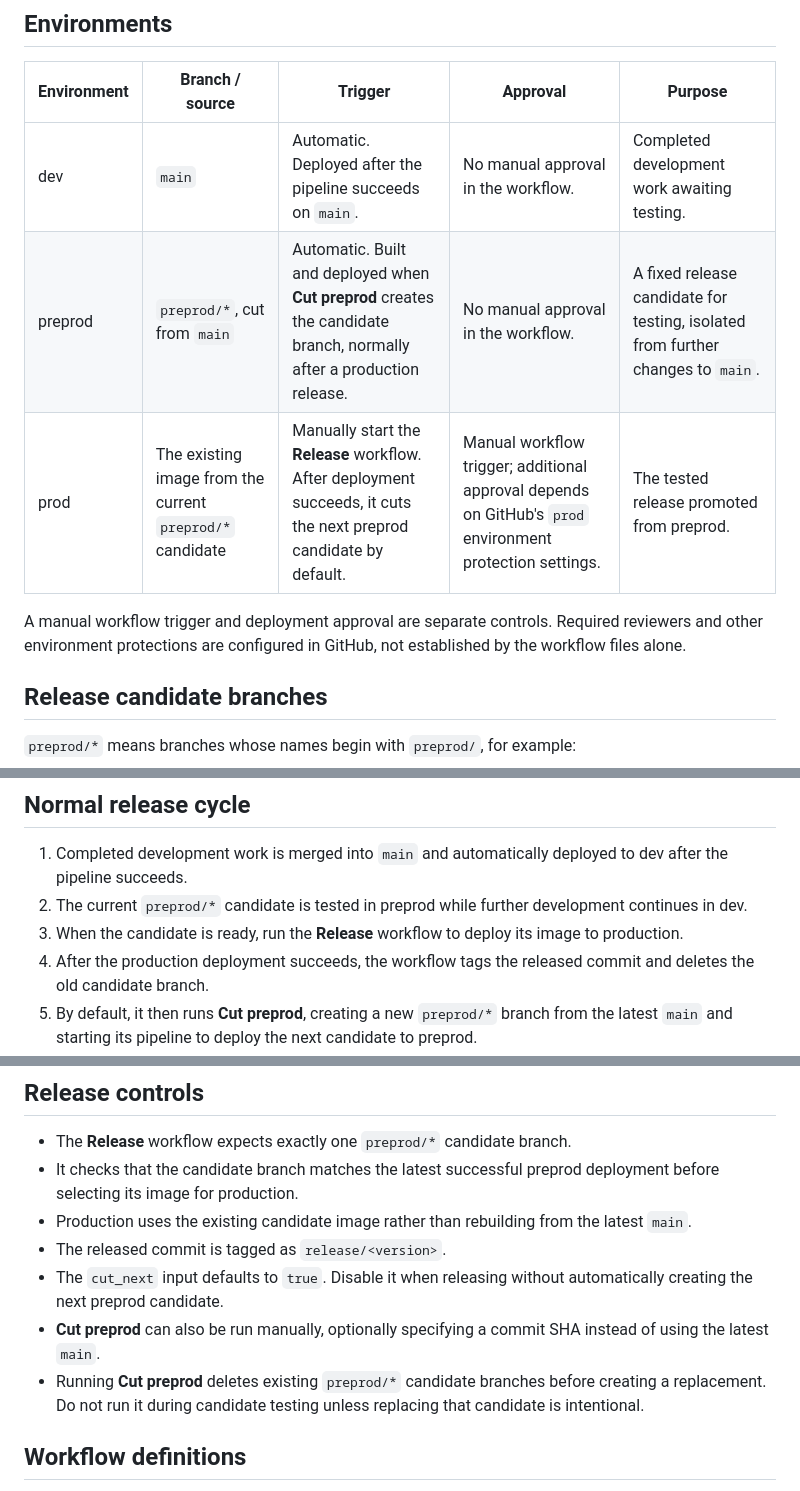
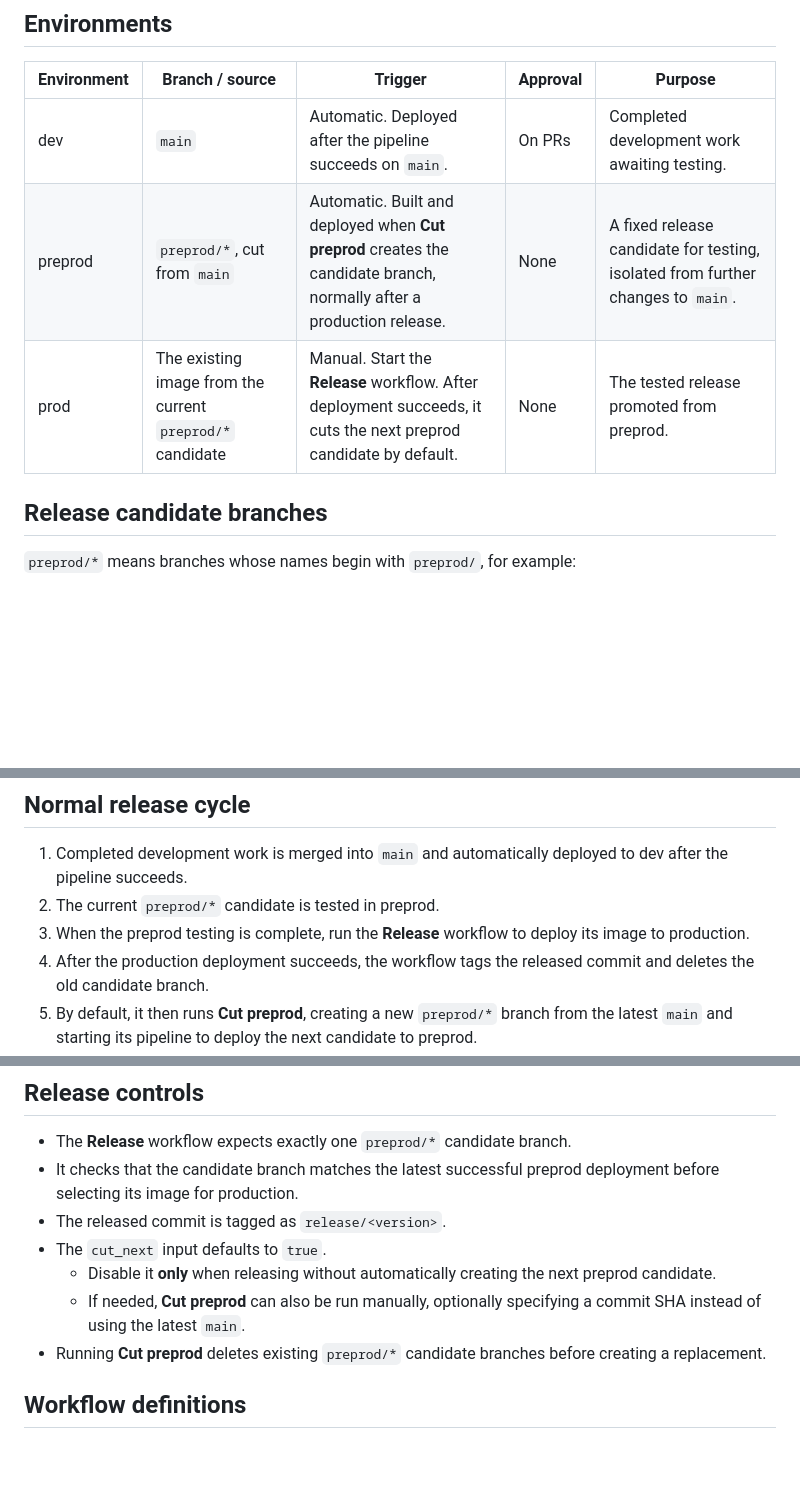
Before and after one commit to ministryofjustice/pre-sentence-service, a Markdown page: docs/deployments.md, 3 parts joined by grey strips. Rendered like a GitHub page; blank space fills up the shorter version.

```diff
--- a/docs/deployments.md
+++ b/docs/deployments.md
@@ -7,13 +7,9 @@ in dev while a fixed candidate is tested in preprod, then promoted to production
 
 | Environment | Branch / source | Trigger | Approval | Purpose |
 | --- | --- | --- | --- | --- |
-| dev | `main` | Automatic. Deployed after the pipeline succeeds on `main`. | No manual approval in the workflow. | Completed development work awaiting testing. |
-| preprod | `preprod/*`, cut from `main` | Automatic. Built and deployed when **Cut preprod** creates the candidate branch, normally after a production release. | No manual approval in the workflow. | A fixed release candidate for testing, isolated from further changes to `main`. |
-| prod | The existing image from the current `preprod/*` candidate | Manually start the **Release** workflow. After deployment succeeds, it cuts the next preprod candidate by default. | Manual workflow trigger; additional approval depends on GitHub's `prod` environment protection settings. | The tested release promoted from preprod. |
-
-A manual workflow trigger and deployment approval are separate controls.
-Required reviewers and other environment protections are configured in GitHub,
-not established by the workflow files alone.
+| dev | `main` | Automatic. Deployed after the pipeline succeeds on `main`. | On PRs | Completed development work awaiting testing. |
+| preprod | `preprod/*`, cut from `main` | Automatic. Built and deployed when **Cut preprod** creates the candidate branch, normally after a production release. | None | A fixed release candidate for testing, isolated from further changes to `main`. |
+| prod | The existing image from the current `preprod/*` candidate | Manual. Start the **Release** workflow. After deployment succeeds, it cuts the next preprod candidate by default. | None | The tested release promoted from preprod. |
 
 ## Release candidate branches
 
@@ -33,9 +29,8 @@ The candidate is cut from Git history, not by copying the running dev deployment
 
 1. Completed development work is merged into `main` and automatically deployed to
    dev after the pipeline succeeds.
-2. The current `preprod/*` candidate is tested in preprod while further development
-   continues in dev.
-3. When the candidate is ready, run the **Release** workflow to deploy its image to
+2. The current `preprod/*` candidate is tested in preprod.
+3. When the preprod testing is complete, run the **Release** workflow to deploy its image to
    production.
 4. After the production deployment succeeds, the workflow tags the released commit
    and deletes the old candidate branch.
@@ -51,16 +46,13 @@ the latest development baseline into preprod for the next testing cycle.
 - The **Release** workflow expects exactly one `preprod/*` candidate branch.
 - It checks that the candidate branch matches the latest successful preprod
   deployment before selecting its image for production.
-- Production uses the existing candidate image rather than rebuilding from the
-  latest `main`.
 - The released commit is tagged as `release/<version>`.
-- The `cut_next` input defaults to `true`. Disable it when releasing without
-  automatically creating the next preprod candidate.
-- **Cut preprod** can also be run manually, optionally specifying a commit SHA
+- The `cut_next` input defaults to `true`.
+  - Disable it **only** when releasing without automatically creating the next preprod candidate.
+  - If needed, **Cut preprod** can also be run manually, optionally specifying a commit SHA
   instead of using the latest `main`.
 - Running **Cut preprod** deletes existing `preprod/*` candidate branches before
-  creating a replacement. Do not run it during candidate testing unless replacing
-  that candidate is intentional.
+  creating a replacement.
 
 ## Workflow definitions
 
```
Also changed, not shown: docs/telemetry.md (+16 -62 lines).
